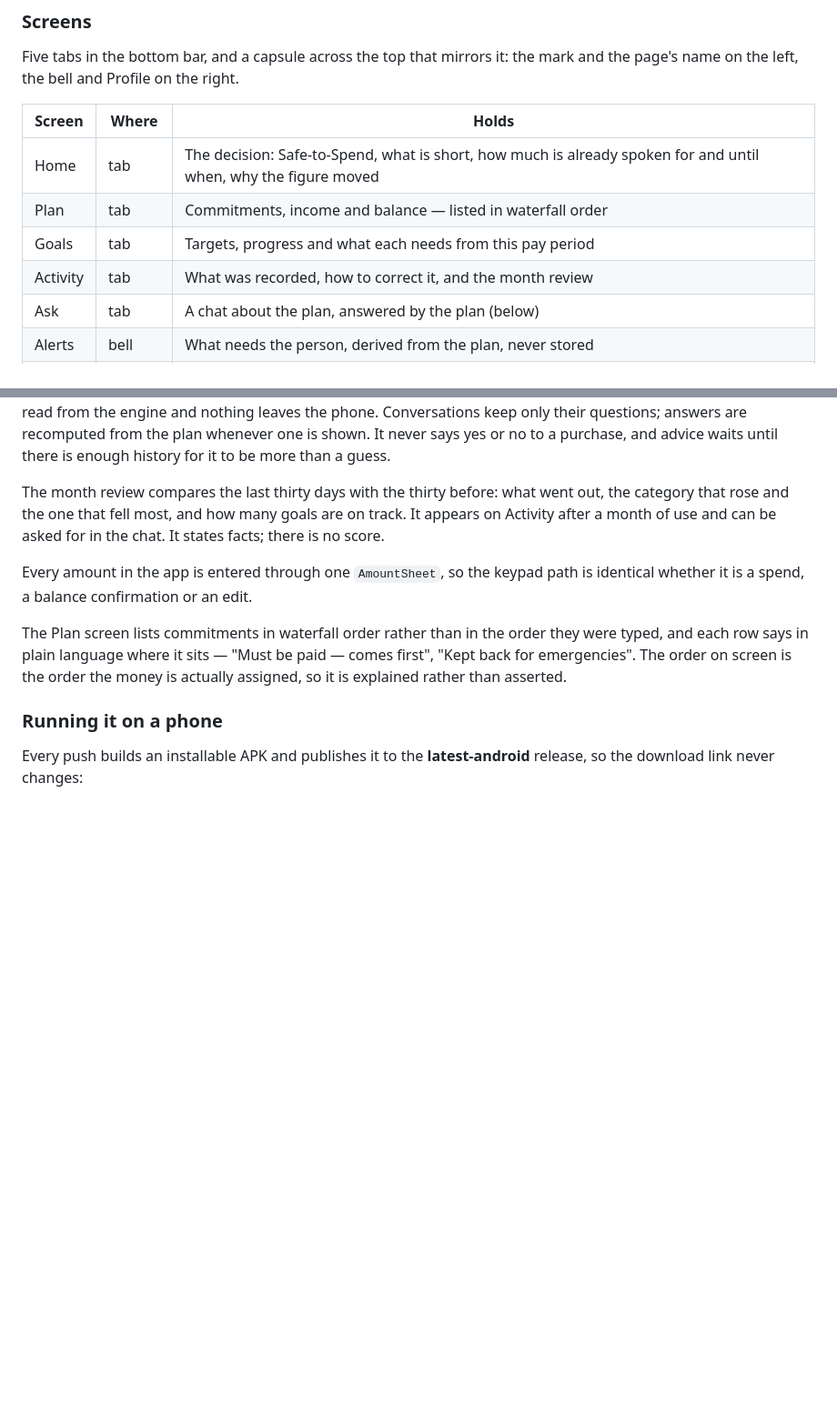
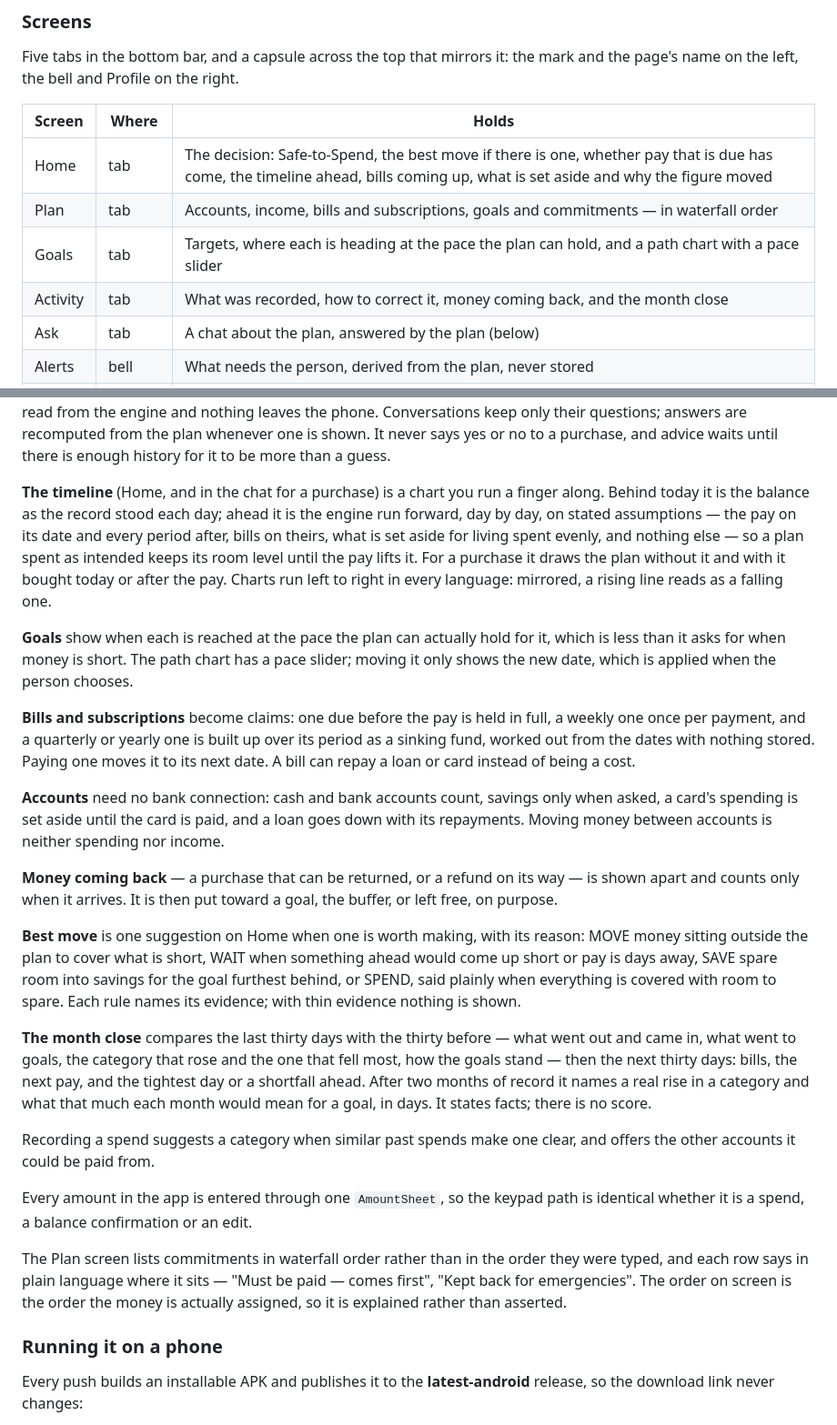
Before and after one commit to sajjadbabamaleki-lgtm/upino, a Markdown page: README.md, 2 parts joined by grey strips. Shown at 91% size. Drawn GitHub-style; blank space fills up the shorter version.

Commit message:
Describe the timeline, bills, accounts, refunds, best move and month close
Co-Authored-By: Claude Opus 5.5 <noreply@anthropic.com>
Claude-Session: https://claude.ai/code/session_01EPeHDspARvZmrMak7awjUc

```diff
--- a/README.md
+++ b/README.md
@@ -187,10 +187,10 @@ the mark and the page's name on the left, the bell and Profile on the right.
 
 | Screen | Where | Holds |
 |---|---|---|
-| Home | tab | The decision: Safe-to-Spend, what is short, how much is already spoken for and until when, why the figure moved |
-| Plan | tab | Commitments, income and balance — listed in waterfall order |
-| Goals | tab | Targets, progress and what each needs from this pay period |
-| Activity | tab | What was recorded, how to correct it, and the month review |
+| Home | tab | The decision: Safe-to-Spend, the best move if there is one, whether pay that is due has come, the timeline ahead, bills coming up, what is set aside and why the figure moved |
+| Plan | tab | Accounts, income, bills and subscriptions, goals and commitments — in waterfall order |
+| Goals | tab | Targets, where each is heading at the pace the plan can hold, and a path chart with a pace slider |
+| Activity | tab | What was recorded, how to correct it, money coming back, and the month close |
 | Ask | tab | A chat about the plan, answered by the plan (below) |
 | Alerts | bell | What needs the person, derived from the plan, never stored |
 | Profile | capsule | Balance confirmation, confidence, theme, backup, starting over |
@@ -210,10 +210,51 @@ keep only their questions; answers are recomputed from the plan whenever one
 is shown. It never says yes or no to a purchase, and advice waits until
 there is enough history for it to be more than a guess.
 
-The month review compares the last thirty days with the thirty before: what
-went out, the category that rose and the one that fell most, and how many
-goals are on track. It appears on Activity after a month of use and can be
-asked for in the chat. It states facts; there is no score.
+**The timeline** (Home, and in the chat for a purchase) is a chart you run a
+finger along. Behind today it is the balance as the record stood each day;
+ahead it is the engine run forward, day by day, on stated assumptions — the
+pay on its date and every period after, bills on theirs, what is set aside
+for living spent evenly, and nothing else — so a plan spent as intended
+keeps its room level until the pay lifts it. For a purchase it draws the
+plan without it and with it bought today or after the pay. Charts run left
+to right in every language: mirrored, a rising line reads as a falling one.
+
+**Goals** show when each is reached at the pace the plan can actually hold
+for it, which is less than it asks for when money is short. The path chart
+has a pace slider; moving it only shows the new date, which is applied when
+the person chooses.
+
+**Bills and subscriptions** become claims: one due before the pay is held
+in full, a weekly one once per payment, and a quarterly or yearly one is
+built up over its period as a sinking fund, worked out from the dates with
+nothing stored. Paying one moves it to its next date. A bill can repay a
+loan or card instead of being a cost.
+
+**Accounts** need no bank connection: cash and bank accounts count, savings
+only when asked, a card's spending is set aside until the card is paid, and
+a loan goes down with its repayments. Moving money between accounts is
+neither spending nor income.
+
+**Money coming back** — a purchase that can be returned, or a refund on its
+way — is shown apart and counts only when it arrives. It is then put toward
+a goal, the buffer, or left free, on purpose.
+
+**Best move** is one suggestion on Home when one is worth making, with its
+reason: MOVE money sitting outside the plan to cover what is short, WAIT
+when something ahead would come up short or pay is days away, SAVE spare
+room into savings for the goal furthest behind, or SPEND, said plainly when
+everything is covered with room to spare. Each rule names its evidence;
+with thin evidence nothing is shown.
+
+**The month close** compares the last thirty days with the thirty before —
+what went out and came in, what went to goals, the category that rose and
+the one that fell most, how the goals stand — then the next thirty days:
+bills, the next pay, and the tightest day or a shortfall ahead. After two
+months of record it names a real rise in a category and what that much each
+month would mean for a goal, in days. It states facts; there is no score.
+
+Recording a spend suggests a category when similar past spends make one
+clear, and offers the other accounts it could be paid from.
 
 Every amount in the app is entered through one `AmountSheet`, so the keypad
 path is identical whether it is a spend, a balance confirmation or an edit.
```
